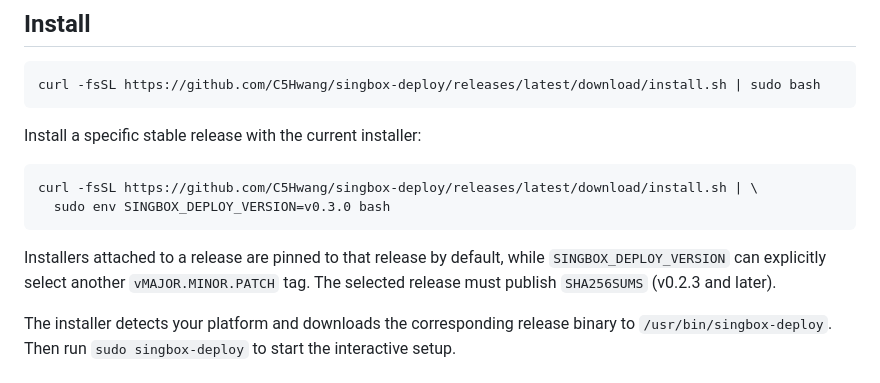
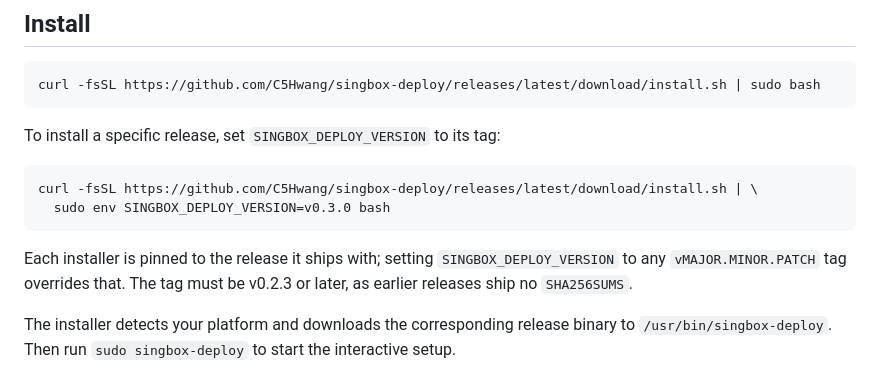
Before and after one commit to C5Hwang/singbox-deploy, a Markdown page: README.md, the part around the change. GitHub-like rendering.

Commit message:
docs(readme): clarify pinned release install instructions
Co-Authored-By: Claude Opus 5 (1M context) <noreply@anthropic.com>

````diff
--- a/README.md
+++ b/README.md
@@ -35,16 +35,16 @@ are managed from the hub's terminal UI.
 curl -fsSL https://github.com/C5Hwang/singbox-deploy/releases/latest/download/install.sh | sudo bash
 ```
 
-Install a specific stable release with the current installer:
+To install a specific release, set `SINGBOX_DEPLOY_VERSION` to its tag:
 
 ```bash
 curl -fsSL https://github.com/C5Hwang/singbox-deploy/releases/latest/download/install.sh | \
   sudo env SINGBOX_DEPLOY_VERSION=v0.3.0 bash
 ```
 
-Installers attached to a release are pinned to that release by default, while
-`SINGBOX_DEPLOY_VERSION` can explicitly select another `vMAJOR.MINOR.PATCH` tag.
-The selected release must publish `SHA256SUMS` (v0.2.3 and later).
+Each installer is pinned to the release it ships with; setting
+`SINGBOX_DEPLOY_VERSION` to any `vMAJOR.MINOR.PATCH` tag overrides that. The tag
+must be v0.2.3 or later, as earlier releases ship no `SHA256SUMS`.
 
 The installer detects your platform and downloads the corresponding release
 binary to `/usr/bin/singbox-deploy`. Then run `sudo singbox-deploy` to start
````
